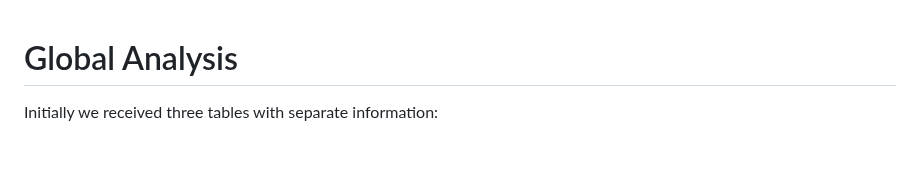
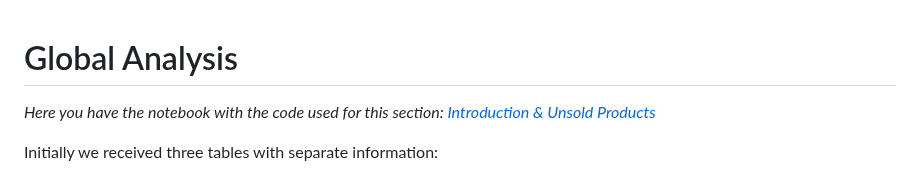
Before and after one commit to cuaudrup/TFM-Project-Retail-DS-Market, a Markdown page: Global_Analysis.md, the part around the change. GitHub-like rendering; blank space fills up the shorter version.

```diff
--- a/Global_Analysis.md
+++ b/Global_Analysis.md
@@ -1,4 +1,6 @@
 # Global Analysis
+*Here you have the notebook with the code used for this section: [Introduction & Unsold Products](Notebooks/1_Introduction_%26_Unsold_Products.ipynb)*
+
 Initially we received three tables with separate information:
 - File 1. daily_calendar_with_events.csv. This table in .csv format contains date and time information.
 - File 2. item_prices. This table in .csv format contains information about the prices of each product in each store for each week of the year.
```
